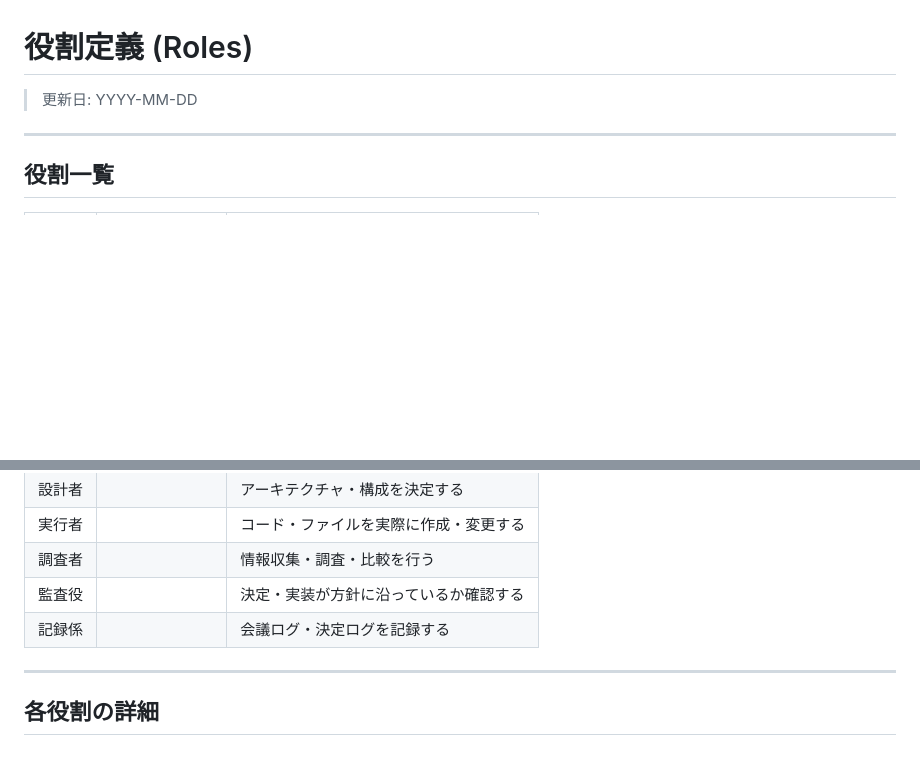
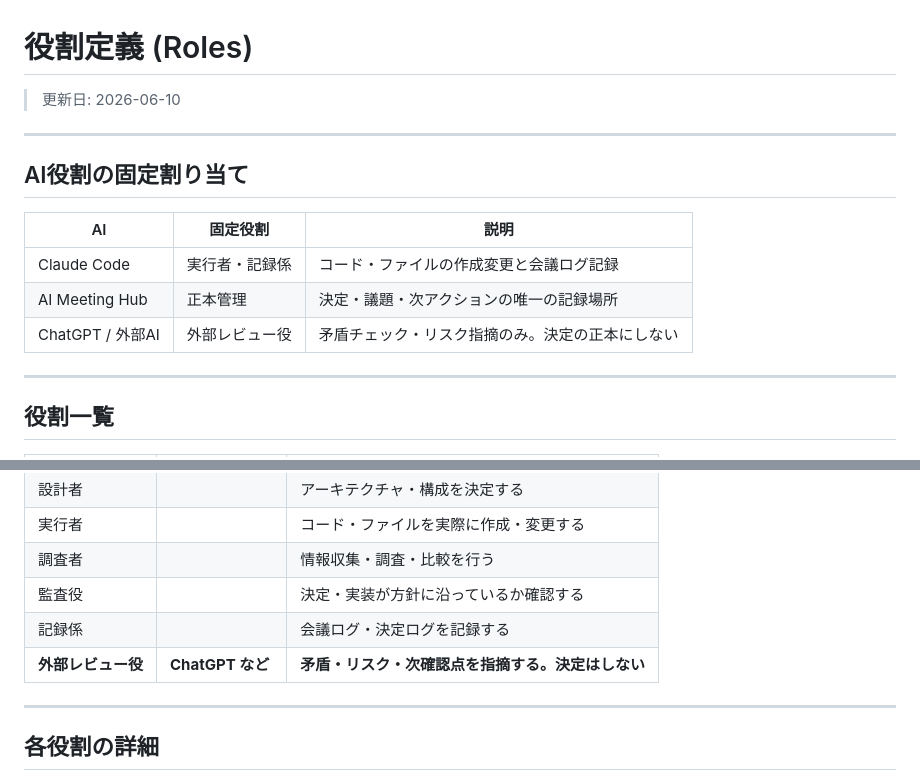
Before and after one commit to takara-prog/stock-ir-dashboard, a Markdown page: ai-meeting-hub/roles.md, 2 parts joined by grey strips. GitHub-like rendering; blank space fills up the shorter version.

```diff
--- a/ai-meeting-hub/roles.md
+++ b/ai-meeting-hub/roles.md
@@ -1,6 +1,16 @@
 # 役割定義 (Roles)
 
-> 更新日: YYYY-MM-DD
+> 更新日: 2026-06-10
+
+---
+
+## AI役割の固定割り当て
+
+| AI | 固定役割 | 説明 |
+|---|---|---|
+| Claude Code | 実行者・記録係 | コード・ファイルの作成変更と会議ログ記録 |
+| AI Meeting Hub | 正本管理 | 決定・議題・次アクションの唯一の記録場所 |
+| ChatGPT / 外部AI | 外部レビュー役 | 矛盾チェック・リスク指摘のみ。決定の正本にしない |
 
 ---
 
@@ -14,6 +24,7 @@
 | 調査者 | | 情報収集・調査・比較を行う |
 | 監査役 | | 決定・実装が方針に沿っているか確認する |
 | 記録係 | | 会議ログ・決定ログを記録する |
+| **外部レビュー役** | **ChatGPT など** | **矛盾・リスク・次確認点を指摘する。決定はしない** |
 
 ---
 
```
Also changed, not shown: ai-meeting-hub/README.md (+33 -0 lines).
